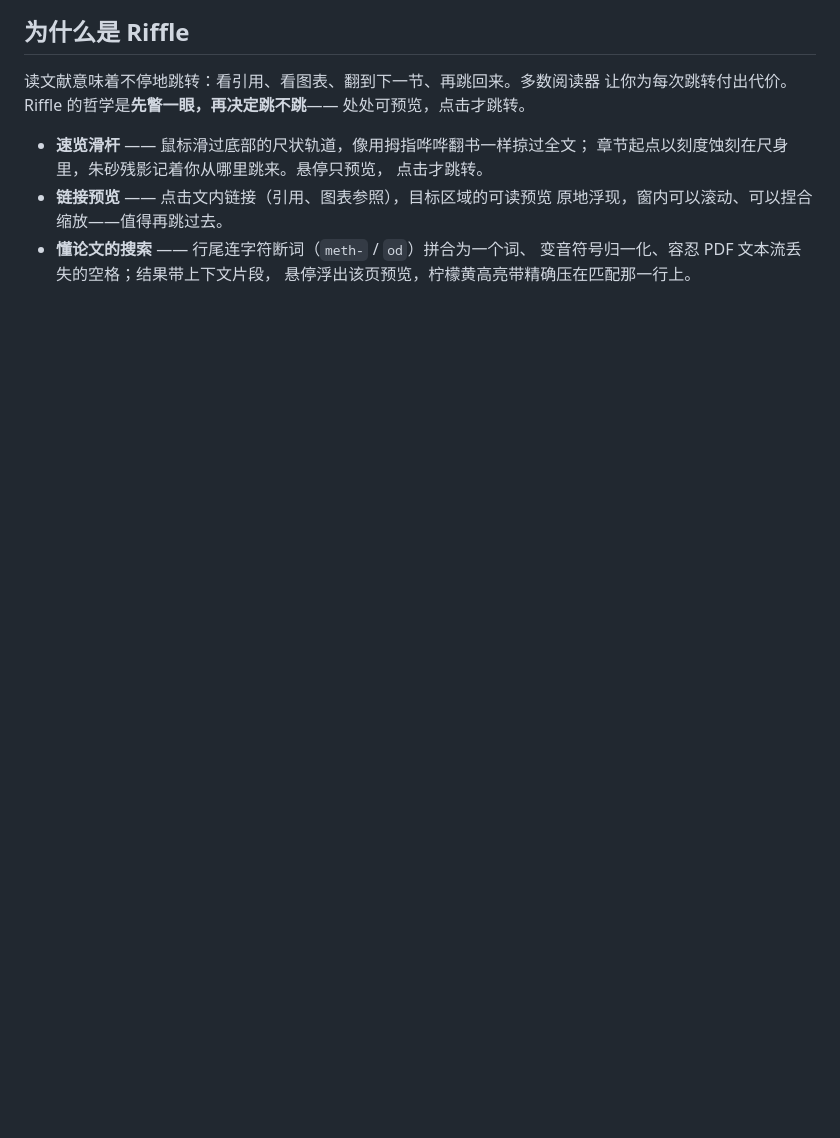
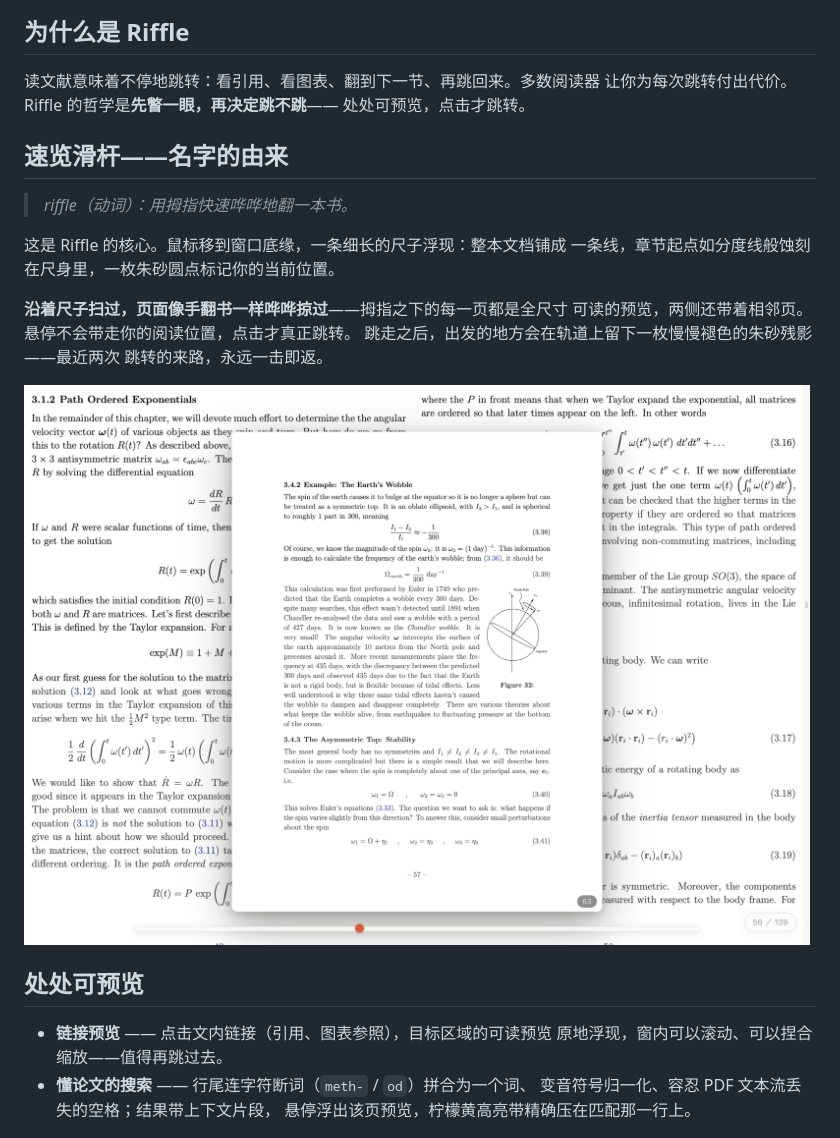
Before and after one commit to carolinge/riffle, a Markdown page: README.zh-CN.md, the part around one of its changes. Drawn GitHub-style; blank space fills up the shorter version.

```diff
--- a/README.zh-CN.md
+++ b/README.zh-CN.md
@@ -19,9 +19,22 @@
 让你为每次跳转付出代价。Riffle 的哲学是**先瞥一眼，再决定跳不跳**——
 处处可预览，点击才跳转。
 
-- **速览滑杆** —— 鼠标滑过底部的尺状轨道，像用拇指哗哗翻书一样掠过全文；
-  章节起点以刻度蚀刻在尺身里，朱砂残影记着你从哪里跳来。悬停只预览，
-  点击才跳转。
+## 速览滑杆——名字的由来
+
+> *riffle（动词）：用拇指快速哗哗地翻一本书。*
+
+这是 Riffle 的核心。鼠标移到窗口底缘，一条细长的尺子浮现：整本文档铺成
+一条线，章节起点如分度线般蚀刻在尺身里，一枚朱砂圆点标记你的当前位置。
+
+**沿着尺子扫过，页面像手翻书一样哗哗掠过**——拇指之下的每一页都是全尺寸
+可读的预览，两侧还带着相邻页。悬停不会带走你的阅读位置，点击才真正跳转。
+跳走之后，出发的地方会在轨道上留下一枚慢慢褪色的朱砂残影——最近两次
+跳转的来路，永远一击即返。
+
+![滑杆](docs/shot-scrubber.png)
+
+## 处处可预览
+
 - **链接预览** —— 点击文内链接（引用、图表参照），目标区域的可读预览
   原地浮现，窗内可以滚动、可以捏合缩放——值得再跳过去。
 - **懂论文的搜索** —— 行尾连字符断词（`meth-` / `od`）拼合为一个词、
```
Also changed, not shown: other parts of README.zh-CN.md (+0 -4 lines), README.md (+19 -8 lines).
